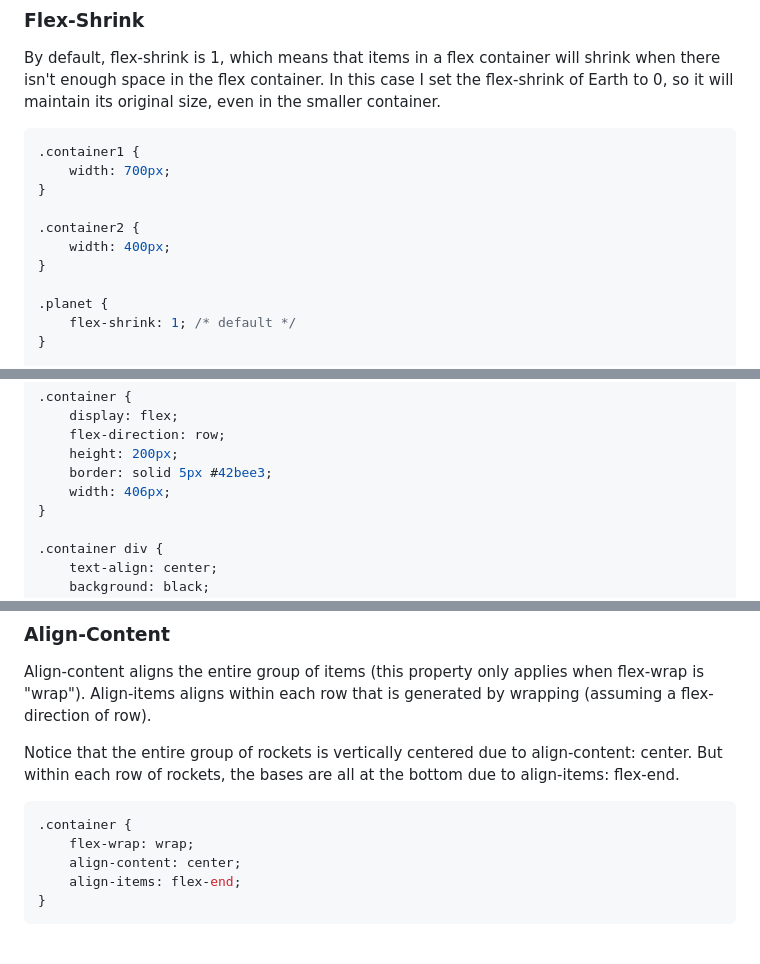
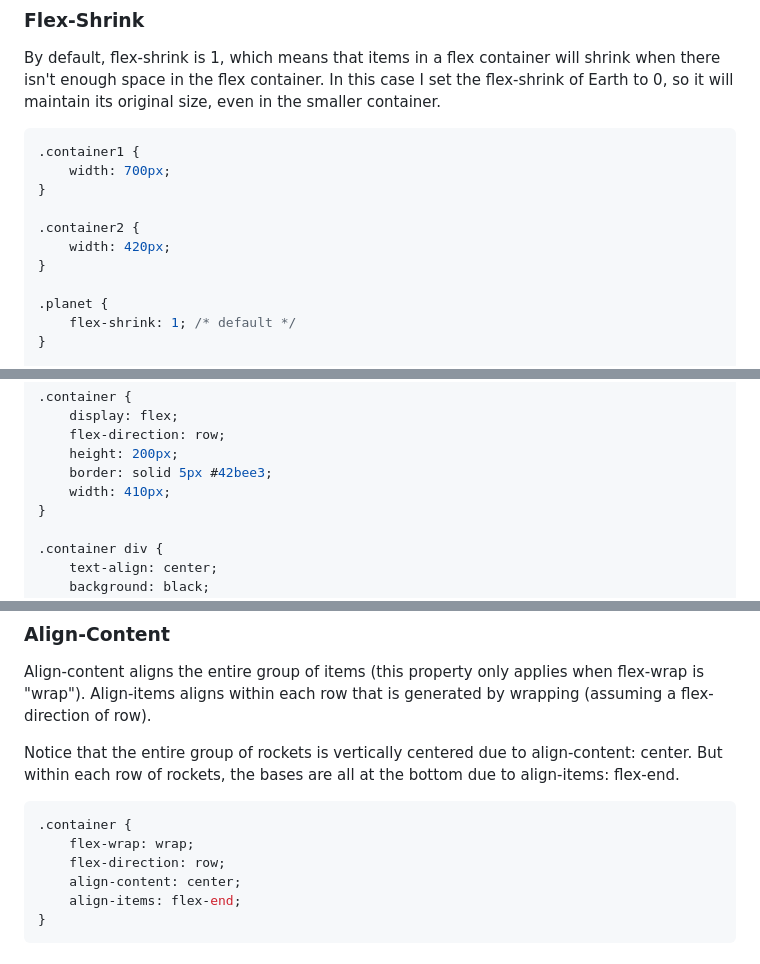
Before and after one commit to jlawrence/flexbox-presentation, a Markdown page: content.md, 3 parts joined by grey strips. Rendered like a GitHub page.

Commit message:
fixing box size

````diff
--- a/content.md
+++ b/content.md
@@ -475,7 +475,7 @@ By default, flex-shrink is 1, which means that items in a flex container will sh
 }
 
 .container2 {
-    width: 400px;
+    width: 420px;
 }
 
 .planet {
@@ -1404,7 +1404,7 @@ Example Details:
     flex-direction: row;
     height: 200px;
     border: solid 5px #42bee3;
-    width: 406px;
+    width: 410px;
 }
 
 .container div {
@@ -1631,6 +1631,7 @@ Notice that the entire group of rockets is vertically centered due to align-cont
 ```css
 .container {
     flex-wrap: wrap;
+    flex-direction: row;
     align-content: center;
     align-items: flex-end;
 }
````
